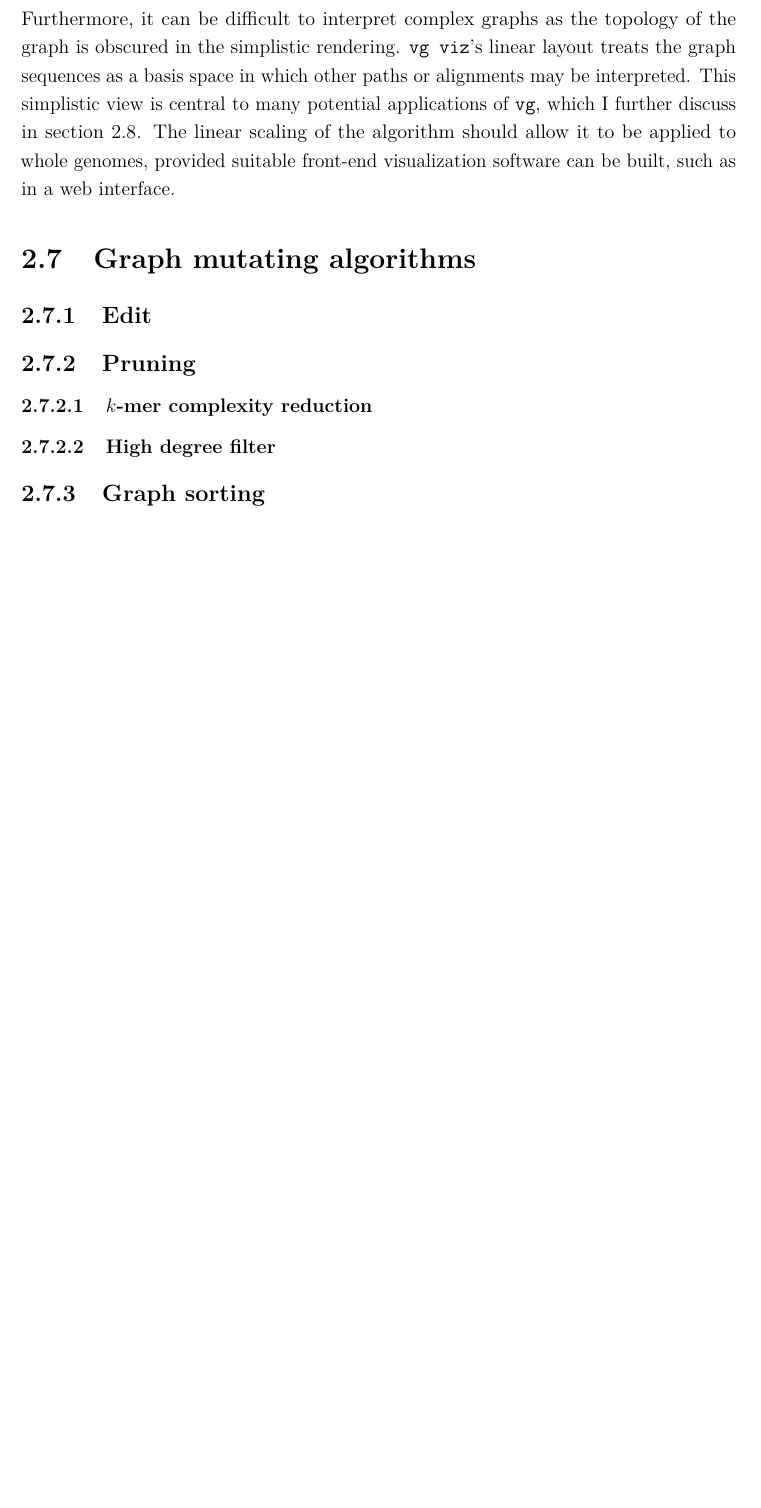
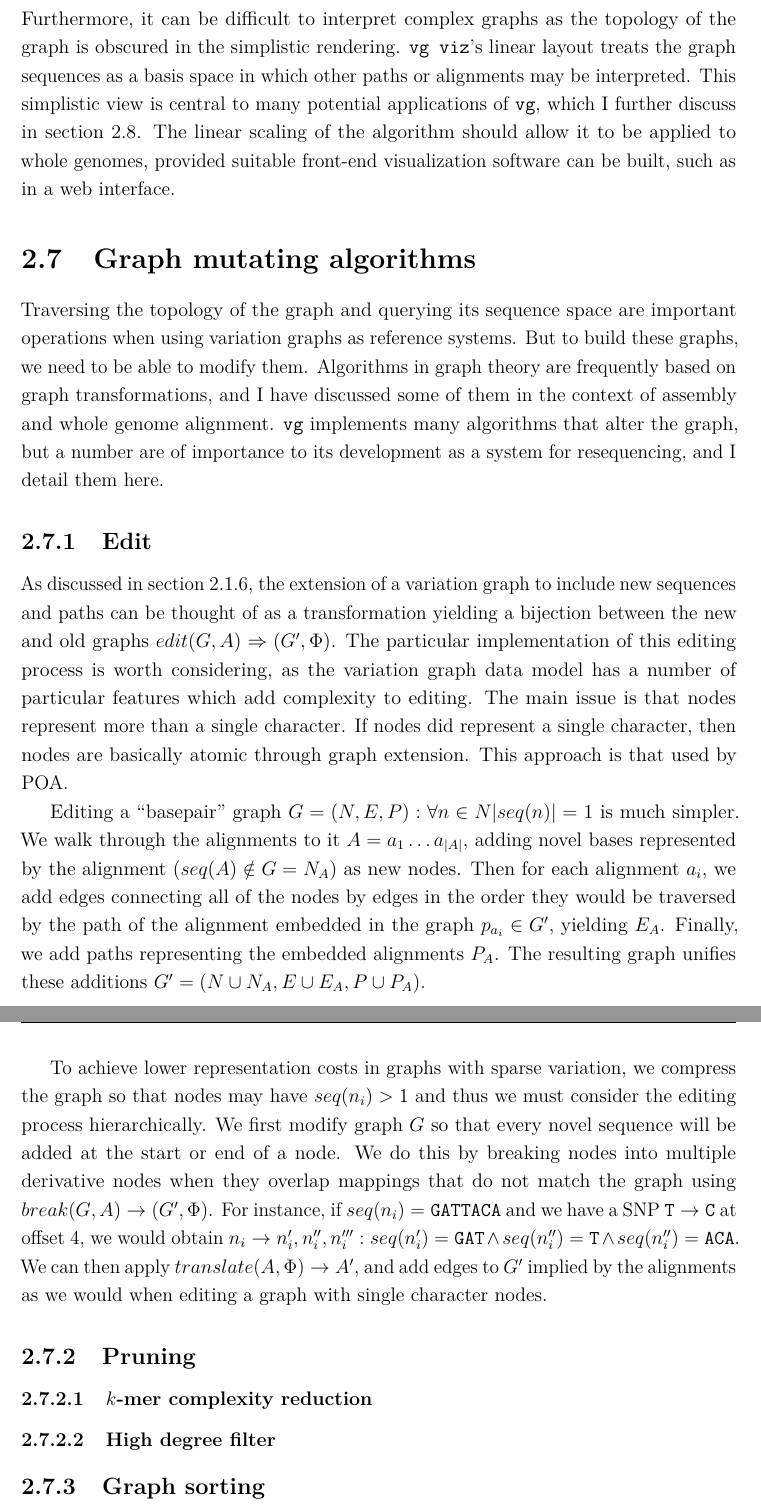
Before and after one commit to ekg/thesis, a LaTeX thesis (thesis.tex, which reads Chapter2/chapter2.tex): part of page 99 of 121 before the commit and two parts of pages 99 and 100 of 122 after it, the two joined at a grey line, cut so that both start at the same text, the shorter picture padded with empty space. Compiled offline with pdfLaTeX.

Commit message:
section on editing

```diff
--- a/Chapter2/chapter2.tex
+++ b/Chapter2/chapter2.tex
@@ -966,10 +966,31 @@ This simplistic view is central to many potential applications of {\tt vg}, whic
 The linear scaling of the algorithm should allow it to be applied to whole genomes, provided suitable front-end visualization software can be built, such as in a web interface.
 
 \section{Graph mutating algorithms}
-%*0.5p 0.5h*
+
+Traversing the topology of the graph and querying its sequence space are important operations when using variation graphs as reference systems.
+But to build these graphs, we need to be able to modify them.
+Algorithms in graph theory are frequently based on graph transformations, and I have discussed some of them in the context of assembly and whole genome alignment.
+{\tt vg} implements many algorithms that alter the graph, but a number are of importance to its development as a system for resequencing, and I detail them here.
 
 \subsection{Edit}
-%*1p 1h*
+
+As discussed in section \ref{sec:extending}, the extension of a variation graph to include new sequences and paths can be thought of as a transformation yielding a bijection between the new and old graphs $edit(G, A) \Rightarrow (G', \Phi)$.
+The particular implementation of this editing process is worth considering, as the variation graph data model has a number of particular features which add complexity to editing.
+The main issue is that nodes represent more than a single character.
+If nodes did represent a single character, then nodes are basically atomic through graph extension.
+This approach is that used by POA.
+
+Editing a ``basepair'' graph $G = (N, E, P) : \forall n \in N |seq(n)| = 1$ is much simpler.
+We walk through the alignments to it $A = a_1\ldots a_{|A|}$, adding novel bases represented by the alignment ($seq(A) \notin G = N_A$) as new nodes.
+Then for each alignment $a_i$, we add edges connecting all of the nodes by edges in the order they would be traversed by the path of the alignment embedded in the graph $p_{a_i} \in G'$, yielding $E_A$.
+Finally, we add paths representing the embedded alignments $P_A$.
+The resulting graph unifies these additions $G' = (N \cup N_A, E \cup E_A, P \cup P_A)$.
+
+To achieve lower representation costs in graphs with sparse variation, we compress the graph so that nodes may have $seq(n_i) > 1$ and thus we must consider the editing process hierarchically.
+We first modify graph $G$ so that every novel sequence will be added at the start or end of a node.
+We do this by breaking nodes into multiple derivative nodes when they overlap mappings that do not match the graph using $break(G, A) \to (G', \Phi)$.
+For instance, if $seq(n_i) = {\tt GATTACA}$ and we have a SNP ${\tt T} \to {\tt C}$ at offset 4, we would obtain $n_i \to n_i', n_i'', n_i''' : seq(n_i') = {\tt GAT} \land seq(n_i'') = {\tt T} \land seq(n_i'') = {\tt ACA}$.
+We can then apply $translate(A, \Phi) \to A'$, and add edges to $G'$ implied by the alignments as we would when editing a graph with single character nodes.
 
 \subsection{Pruning}
 %*2.5p 3h*
```
Also changed, not shown: Chapter2/chapter2.tex (2 more changed lines).
